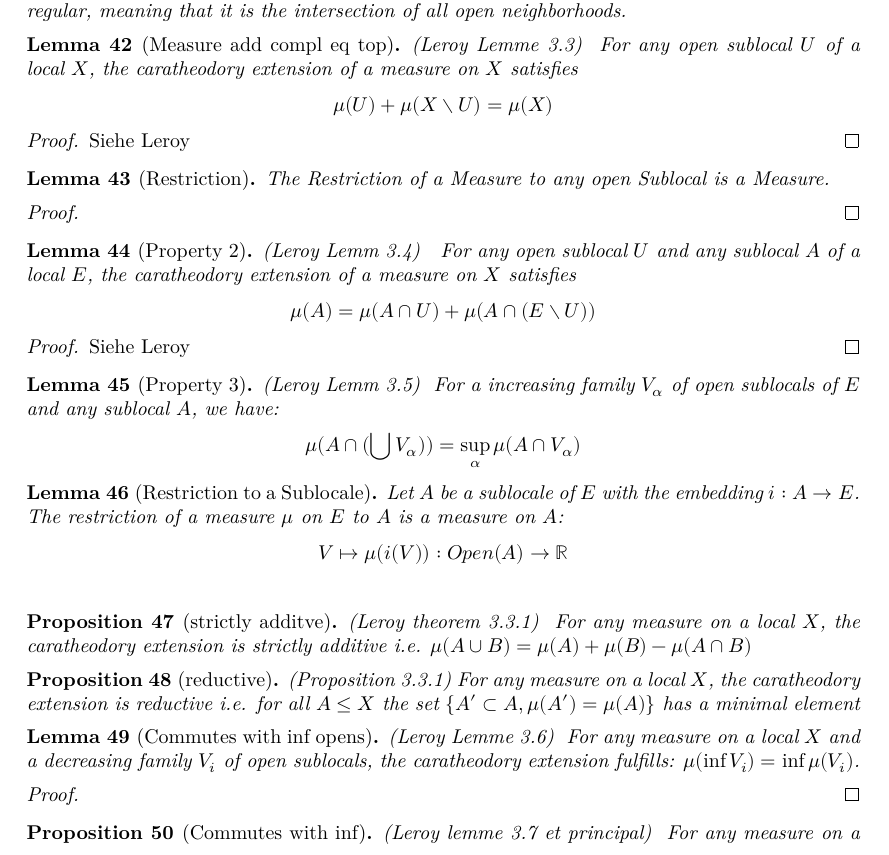
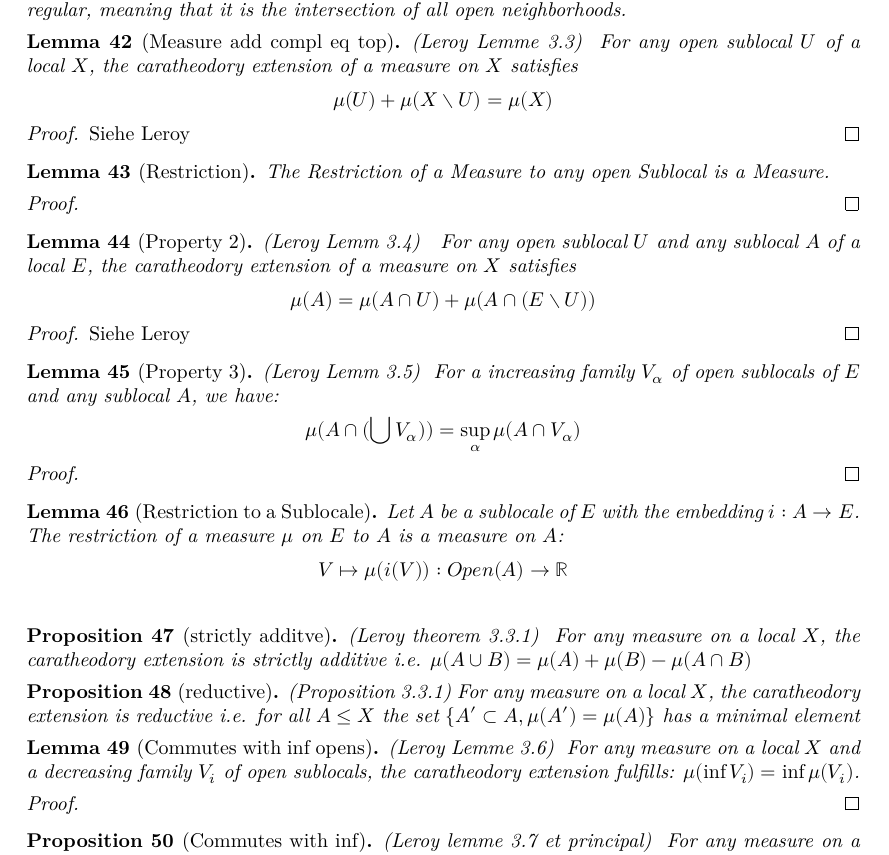
Before and after one commit to Bergschaf/Localic-Caratheodory-Extensions, a LaTeX document (blueprint/src/print.tex, which reads blueprint/src/leroy.tex): part of page 8 of 10, cut so that both start at the same text. Compiled offline with XeLaTeX.

Commit message:
new proof

```diff
--- a/blueprint/src/leroy.tex
+++ b/blueprint/src/leroy.tex
@@ -196,6 +196,9 @@
     For a increasing family $V_{\alpha}$ of open sublocals of $E$ and any sublocal $A$, we have:
     \[\mu(A \cap(\bigcup V_{\alpha})) = \sup_\alpha \mu(A\cap V_\alpha)\]
 \end{lemma}
+\begin{proof}
+    \leanok
+\end{proof}
 
 \begin{lemma}[Restriction to a Sublocale]
     Let $A$ be a sublocale of $E$ with the embedding $i : A \rightarrow E$. The restriction of a measure $\mu$ on $E$ to $A$ is a measure on $A$:
```
Also changed, not shown: 2 other files.
